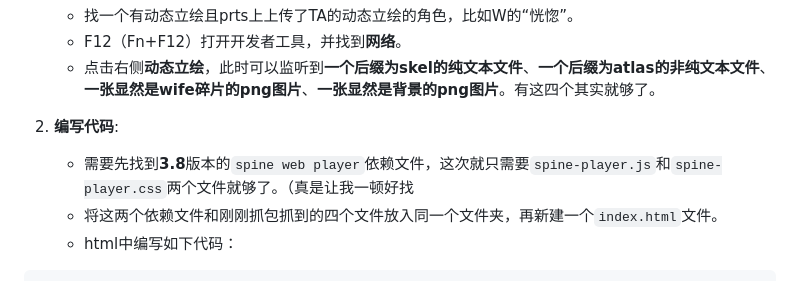
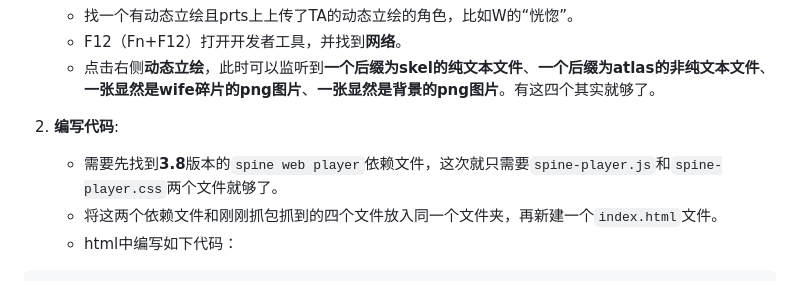
Before and after one commit to duWang314/Arknights-Interactive-Character, a Markdown page: README.md, the part around the change. Rendered like a GitHub page.

````diff
--- a/README.md
+++ b/README.md
@@ -39,7 +39,7 @@
     - 点击右侧**动态立绘**，此时可以监听到**一个后缀为skel的纯文本文件**、**一个后缀为atlas的非纯文本文件**、**一张显然是wife碎片的png图片**、**一张显然是背景的png图片**。有这四个其实就够了。
 
 2.  **编写代码**:
-    - 需要先找到**3.8**版本的`spine web player`依赖文件，这次就只需要`spine-player.js`和`spine-player.css`两个文件就够了。（真是让我一顿好找
+    - 需要先找到**3.8**版本的`spine web player`依赖文件，这次就只需要`spine-player.js`和`spine-player.css`两个文件就够了。
     - 将这两个依赖文件和刚刚抓包抓到的四个文件放入同一个文件夹，再新建一个`index.html`文件。
     - html中编写如下代码：
 ```html
````
